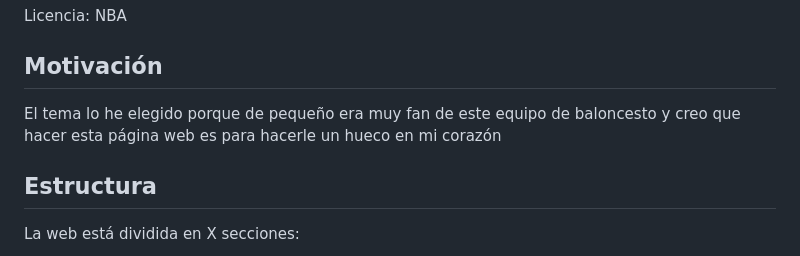
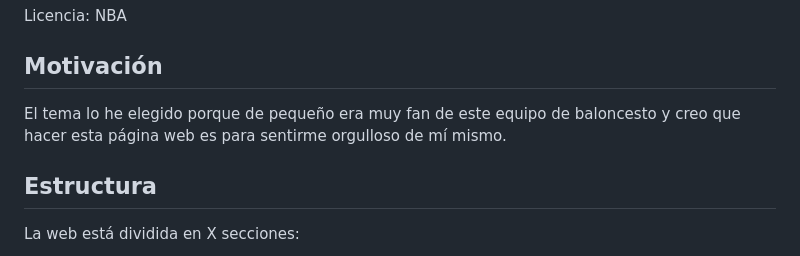
Before and after one commit to Kazuma275/celtics, a Markdown page: README.md, the part around the change. Drawn GitHub-style.

```diff
--- a/README.md
+++ b/README.md
@@ -15,7 +15,7 @@
 <p>Licencia: NBA</p>
 
 <h2 id="motivacion">Motivación</h2>
-<p>El tema lo he elegido porque de pequeño era muy fan de este equipo de baloncesto y creo que hacer esta página web es para hacerle un hueco en mi corazón </p>
+<p>El tema lo he elegido porque de pequeño era muy fan de este equipo de baloncesto y creo que hacer esta página web es para sentirme orgulloso de mí mismo. </p>
 
 <h2 id="estructura">Estructura</h2>
 <p>La web está dividida en  X secciones:</p>
```
